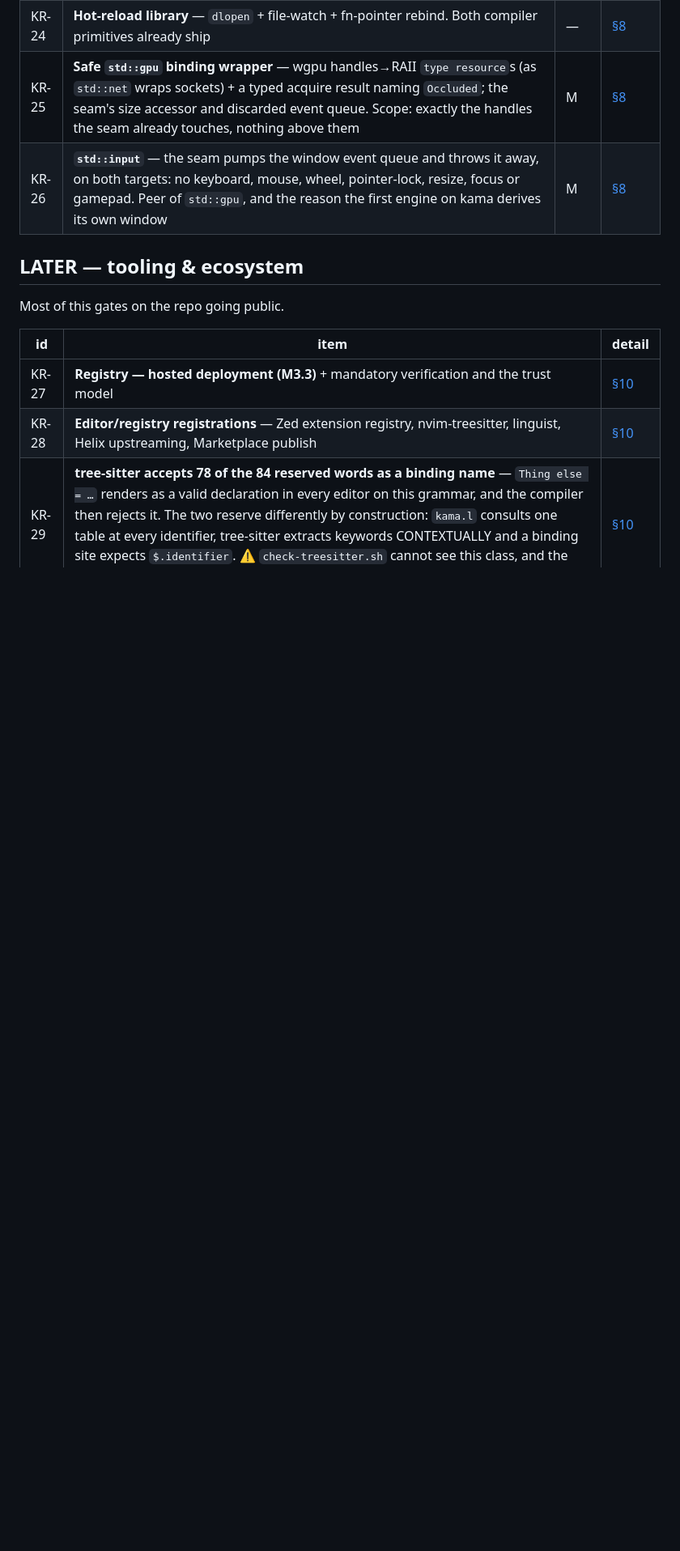
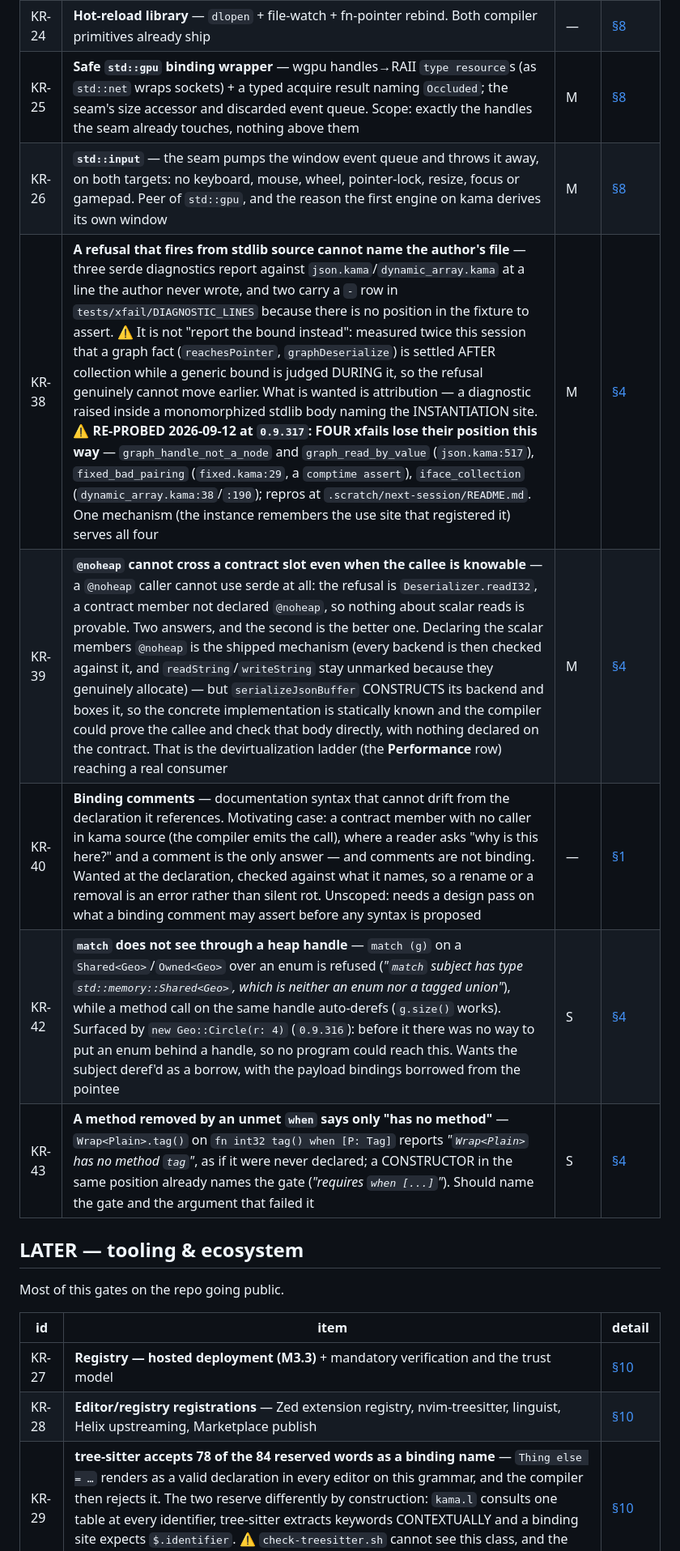
Before and after one commit to cosmic-canopy/kama, a Markdown page: docs/ROADMAP.md, the part around one of its changes. Shown at 81% size. Drawn GitHub-style; blank space fills up the shorter version.

```diff
--- a/docs/ROADMAP.md
+++ b/docs/ROADMAP.md
@@ -80,6 +80,11 @@ detail, so it is only as good as that reasoning: `?` marks a row the detail itse
 | KR-24 | **Hot-reload library** — `dlopen` + file-watch + fn-pointer rebind. Both compiler primitives already ship | — | [§8](ROADMAP_DETAIL.md#s8) |
 | KR-25 | **Safe `std::gpu` binding wrapper** — wgpu handles→RAII `type resource`s (as `std::net` wraps sockets) + a typed acquire result naming `Occluded`; the seam's size accessor and discarded event queue. Scope: exactly the handles the seam already touches, nothing above them | M | [§8](ROADMAP_DETAIL.md#s8) |
 | KR-26 | **`std::input`** — the seam pumps the window event queue and throws it away, on both targets: no keyboard, mouse, wheel, pointer-lock, resize, focus or gamepad. Peer of `std::gpu`, and the reason the first engine on kama derives its own window | M | [§8](ROADMAP_DETAIL.md#s8) |
+| KR-38 | **A refusal that fires from stdlib source cannot name the author's file** — three serde diagnostics report against `json.kama`/`dynamic_array.kama` at a line the author never wrote, and two carry a `-` row in `tests/xfail/DIAGNOSTIC_LINES` because there is no position in the fixture to assert. ⚠️ It is not "report the bound instead": measured twice this session that a graph fact (`reachesPointer`, `graphDeserialize`) is settled AFTER collection while a generic bound is judged DURING it, so the refusal genuinely cannot move earlier. What is wanted is attribution — a diagnostic raised inside a monomorphized stdlib body naming the INSTANTIATION site. ⚠️ **RE-PROBED 2026-09-12 at `0.9.317`: FOUR xfails lose their position this way** — `graph_handle_not_a_node` and `graph_read_by_value` (`json.kama:517`), `fixed_bad_pairing` (`fixed.kama:29`, a `comptime assert`), `iface_collection` (`dynamic_array.kama:38`/`:190`); repros at `.scratch/next-session/README.md`. One mechanism (the instance remembers the use site that registered it) serves all four | M | [§4](ROADMAP_DETAIL.md#s4) |
+| KR-39 | **`@noheap` cannot cross a contract slot even when the callee is knowable** — a `@noheap` caller cannot use serde at all: the refusal is `Deserializer.readI32`, a contract member not declared `@noheap`, so nothing about scalar reads is provable. Two answers, and the second is the better one. Declaring the scalar members `@noheap` is the shipped mechanism (every backend is then checked against it, and `readString`/`writeString` stay unmarked because they genuinely allocate) — but `serializeJsonBuffer` CONSTRUCTS its backend and boxes it, so the concrete implementation is statically known and the compiler could prove the callee and check that body directly, with nothing declared on the contract. That is the devirtualization ladder (the **Performance** row) reaching a real consumer | M | [§4](ROADMAP_DETAIL.md#s4) |
+| KR-40 | **Binding comments** — documentation syntax that cannot drift from the declaration it references. Motivating case: a contract member with no caller in kama source (the compiler emits the call), where a reader asks "why is this here?" and a comment is the only answer — and comments are not binding. Wanted at the declaration, checked against what it names, so a rename or a removal is an error rather than silent rot. Unscoped: needs a design pass on what a binding comment may assert before any syntax is proposed | — | [§1](ROADMAP_DETAIL.md#s1) |
+| KR-42 | **`match` does not see through a heap handle** — `match (g)` on a `Shared<Geo>`/`Owned<Geo>` over an enum is refused (*"`match` subject has type `std::memory::Shared<Geo>`, which is neither an enum nor a tagged union"*), while a method call on the same handle auto-derefs (`g.size()` works). Surfaced by `new Geo::Circle(r: 4)` (`0.9.316`): before it there was no way to put an enum behind a handle, so no program could reach this. Wants the subject deref'd as a borrow, with the payload bindings borrowed from the pointee | S | [§4](ROADMAP_DETAIL.md#s4) |
+| KR-43 | **A method removed by an unmet `when` says only "has no method"** — `Wrap<Plain>.tag()` on `fn int32 tag() when [P: Tag]` reports *"`Wrap<Plain>` has no method `tag`"*, as if it were never declared; a CONSTRUCTOR in the same position already names the gate (*"requires `when [...]`"*). Should name the gate and the argument that failed it | S | [§4](ROADMAP_DETAIL.md#s4) |
 
 ## LATER — tooling & ecosystem
 
```
Also changed, not shown: other parts of docs/ROADMAP.md (+1 -4 lines).
